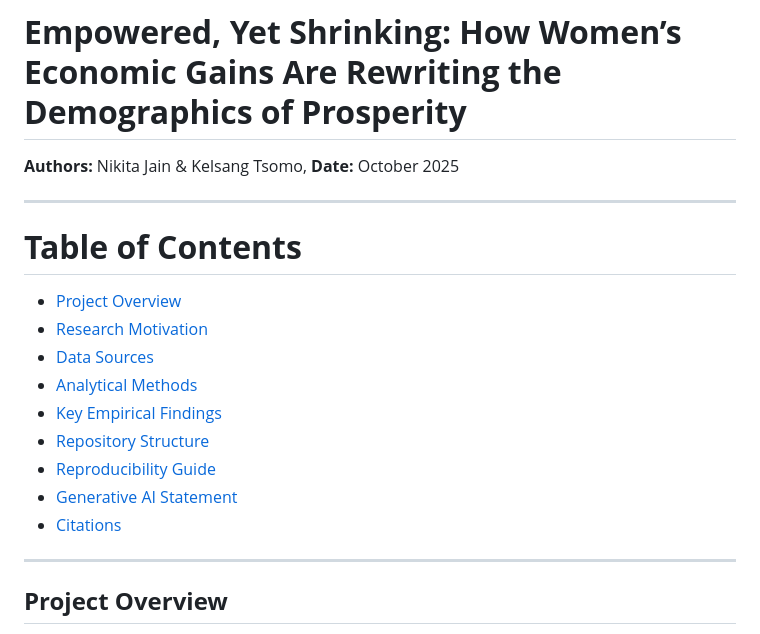
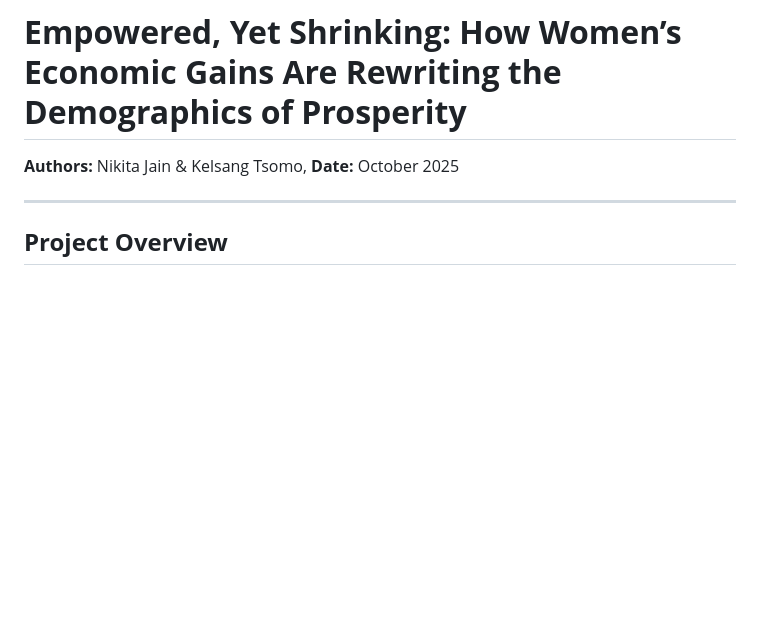
Before and after one commit to Jain339/Global_Fertility_Empowerment_Study, a Markdown page: README.md, the part around the change. Drawn GitHub-style; blank space fills up the shorter version.

```diff
--- a/README.md
+++ b/README.md
@@ -2,20 +2,6 @@
 
 **Authors:** Nikita Jain & Kelsang Tsomo,
 **Date:** October 2025
-
----
-
-# **Table of Contents**
-
-* [Project Overview](#project-overview)
-* [Research Motivation](#research-motivation)
-* [Data Sources](#data-sources)
-* [Analytical Methods](#analytical-methods)
-* [Key Empirical Findings](#key-empirical-findings)
-* [Repository Structure](#repository-structure)
-* [Reproducibility Guide](#reproducibility-guide)
-* [Generative AI Statement](#generative-ai-statement)
-* [Citations](#citations)
 
 ---
 
```
